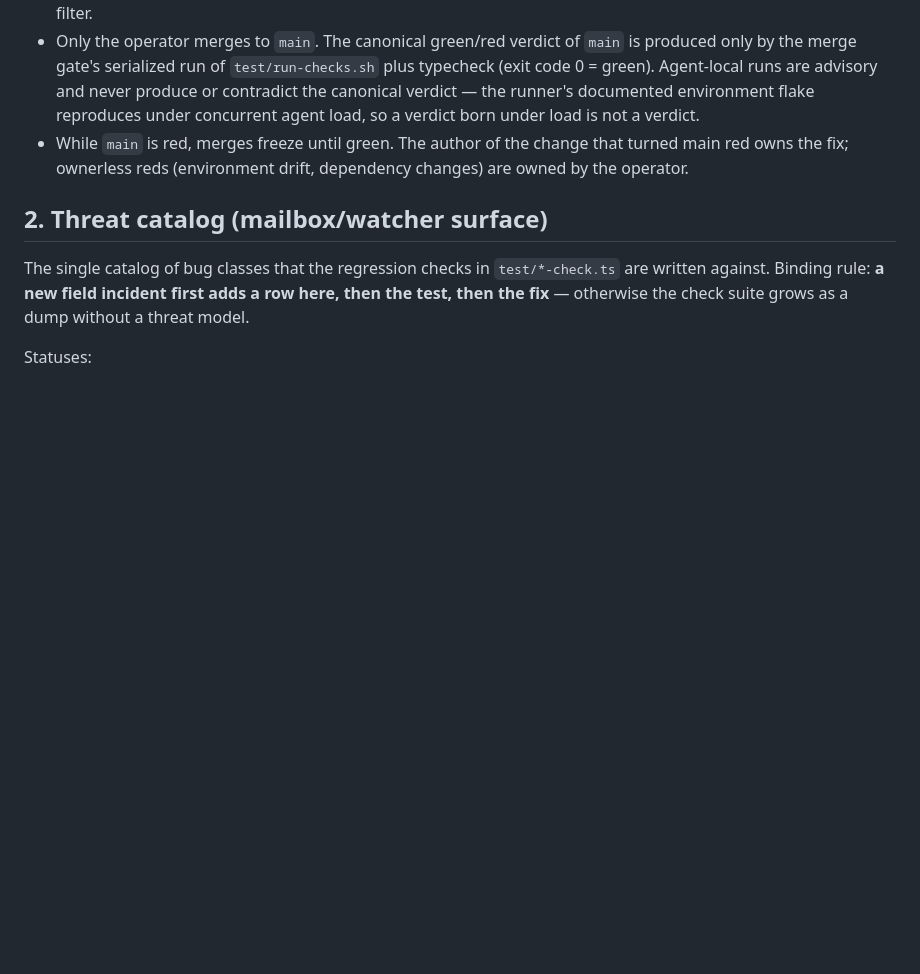
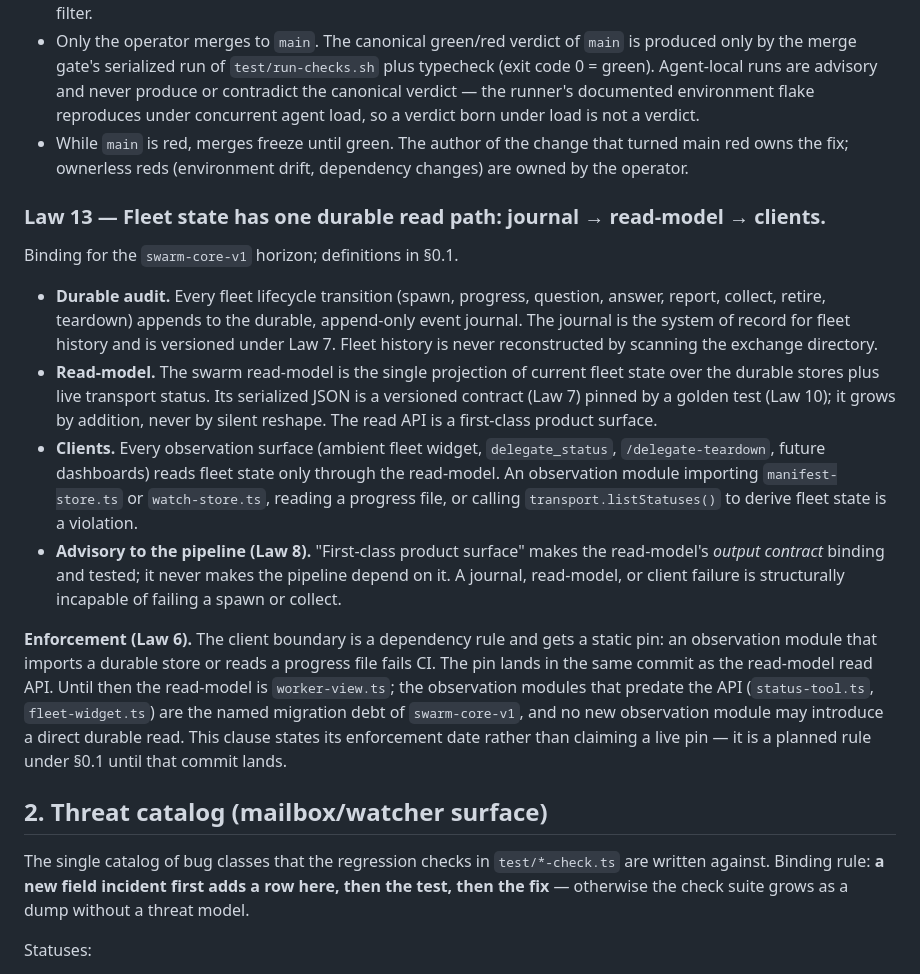
Before and after one commit to Evreke/delegate, a Markdown page: ARCHITECTURE.md, the part around one of its changes. Rendered like a GitHub page; blank space fills up the shorter version.

```diff
--- a/ARCHITECTURE.md
+++ b/ARCHITECTURE.md
@@ -235,6 +289,40 @@ rotate it immediately, then purge the history.
   that turned main red owns the fix; ownerless reds (environment drift,
   dependency changes) are owned by the operator.
 
+### Law 13 — Fleet state has one durable read path: journal → read-model → clients.
+
+Binding for the `swarm-core-v1` horizon; definitions in §0.1.
+
+- **Durable audit.** Every fleet lifecycle transition (spawn, progress,
+  question, answer, report, collect, retire, teardown) appends to the durable,
+  append-only event journal. The journal is the system of record for fleet
+  history and is versioned under Law 7. Fleet history is never reconstructed
+  by scanning the exchange directory.
+- **Read-model.** The swarm read-model is the single projection of current
+  fleet state over the durable stores plus live transport status. Its
+  serialized JSON is a versioned contract (Law 7) pinned by a golden test
+  (Law 10); it grows by addition, never by silent reshape. The read API is a
+  first-class product surface.
+- **Clients.** Every observation surface (ambient fleet widget,
+  `delegate_status`, `/delegate-teardown`, future dashboards) reads fleet
+  state only through the read-model. An observation module importing
+  `manifest-store.ts` or `watch-store.ts`, reading a progress file, or calling
+  `transport.listStatuses()` to derive fleet state is a violation.
+- **Advisory to the pipeline (Law 8).** "First-class product surface" makes
+  the read-model's *output contract* binding and tested; it never makes the
+  pipeline depend on it. A journal, read-model, or client failure is
+  structurally incapable of failing a spawn or collect.
+
+**Enforcement (Law 6).** The client boundary is a dependency rule and gets a
+static pin: an observation module that imports a durable store or reads a
+progress file fails CI. The pin lands in the same commit as the read-model
+read API. Until then the read-model is `worker-view.ts`; the observation
+modules that predate the API (`status-tool.ts`, `fleet-widget.ts`) are the
+named migration debt of `swarm-core-v1`, and no new observation module may
+introduce a direct durable read. This clause states its enforcement date
+rather than claiming a live pin — it is a planned rule under §0.1 until that
+commit lands.
+
 ## 2. Threat catalog (mailbox/watcher surface)
 
 The single catalog of bug classes that the regression checks in
```
Also changed, not shown: other parts of ARCHITECTURE.md (+63 -8 lines).
